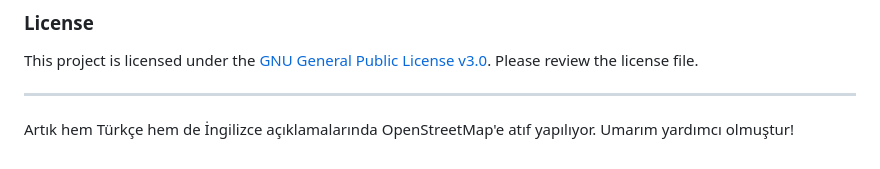
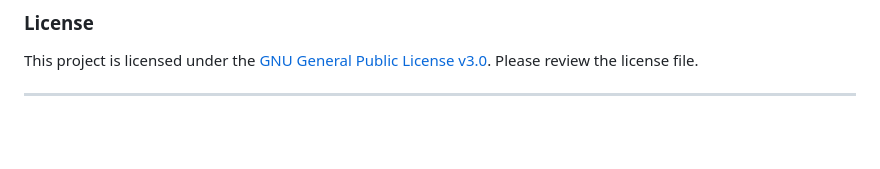
Before and after one commit to mertdevx/ip-adresi-sorgulama, a Markdown page: README.md, the part around the change. Drawn GitHub-style; blank space fills up the shorter version.

```diff
--- a/README.md
+++ b/README.md
@@ -81,6 +81,3 @@ This simple web application allows you to look up an IP address and display its
 This project is licensed under the [GNU General Public License v3.0](LICENSE). Please review the license file.
 
 ---
-
-
-Artık hem Türkçe hem de İngilizce açıklamalarında OpenStreetMap'e atıf yapılıyor. Umarım yardımcı olmuştur!
```
